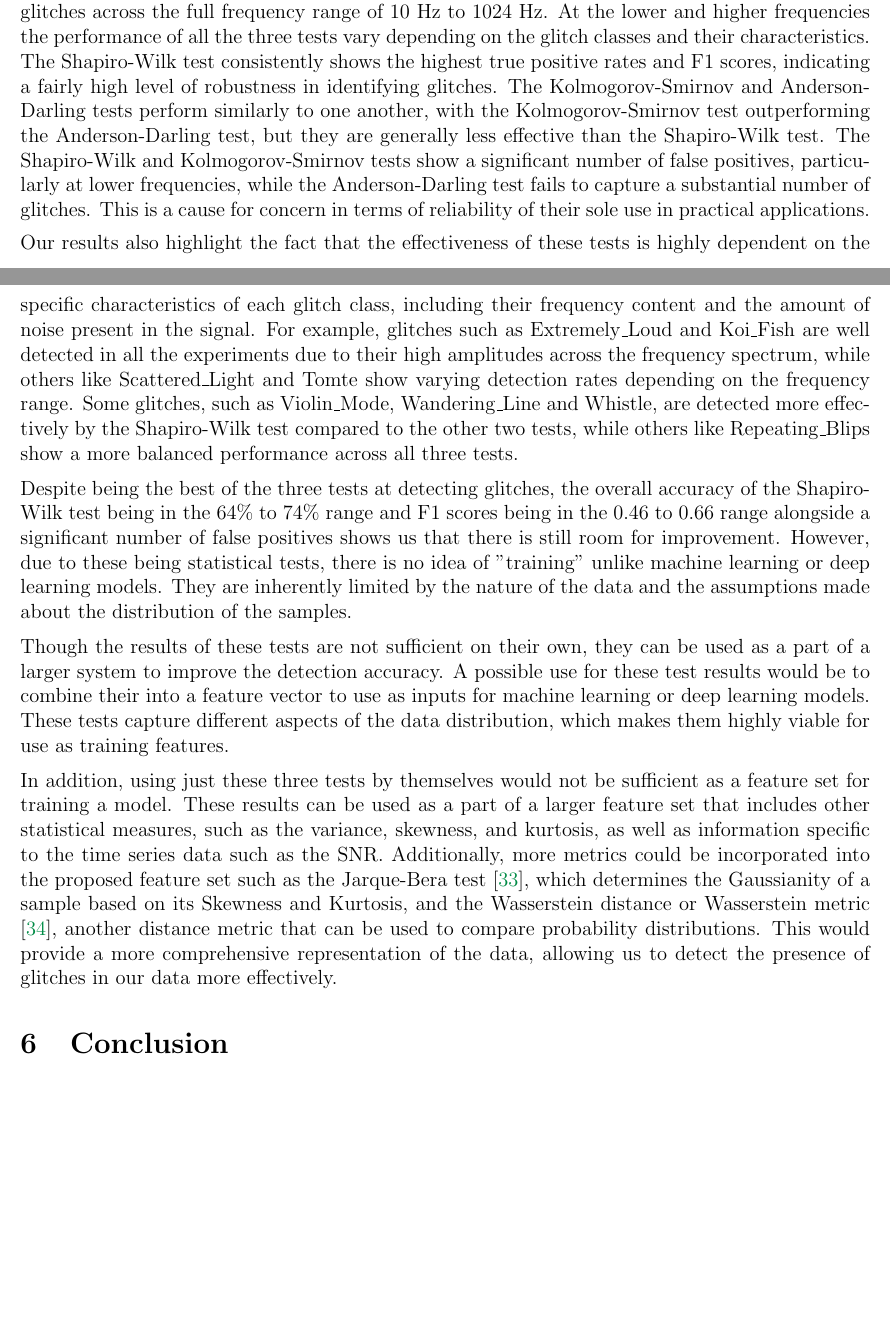
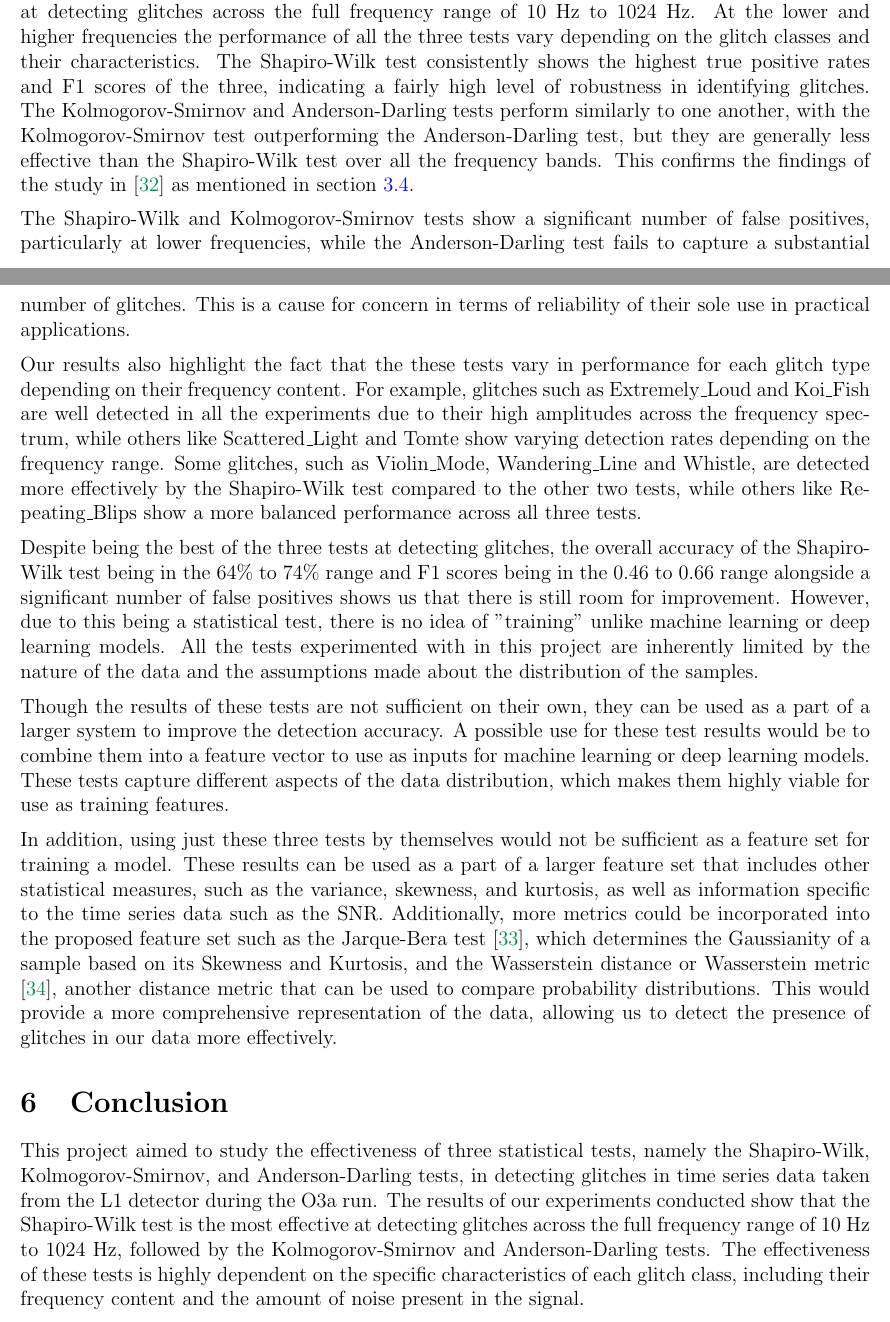
Before and after one commit to ashishmathew0297/gwpy-experiments, a LaTeX document (report/main.tex): two parts of pages 29 and 30 of 33, joined at a grey line, cut so that both start at the same text, the shorter picture padded with empty space. Compiled offline with pdfLaTeX.

Commit message:
Report: Adding content (Discussion and Conclusion)

```diff
--- a/report/main.tex
+++ b/report/main.tex
@@ -1032,26 +1032,30 @@ We now perform the same analysis as before on the time series data with a band p
 \noindent To reiterate upon the criteria for our tests, we have considered the detection of a glitch in the sample to be a positive instance, while the absence of a glitch is considered to be a negative instance. A glitch is considered to be detected if the test returns a p-value less than 0.05, indicating that the sample is non-Gaussian.
 
 \medskip
-\noindent The experiments conducted suggest that the Shapiro-Wilk test is the most effective at detecting glitches across the full frequency range of 10 Hz to 1024 Hz. At the lower and higher frequencies the performance of all the three tests vary depending on the glitch classes and their characteristics. The Shapiro-Wilk test consistently shows the highest true positive rates and F1 scores, indicating a fairly high level of robustness in identifying glitches. The Kolmogorov-Smirnov and Anderson-Darling tests perform similarly to one another, with the Kolmogorov-Smirnov test outperforming the Anderson-Darling test, but they are generally less effective than the Shapiro-Wilk test. The Shapiro-Wilk and Kolmogorov-Smirnov tests show a significant number of false positives, particularly at lower frequencies, while the Anderson-Darling test fails to capture a substantial number of glitches. This is a cause for concern in terms of reliability of their sole use in practical applications.
+\noindent The experiments conducted in this project suggest that the Shapiro-Wilk test is the most effective at detecting glitches across the full frequency range of 10 Hz to 1024 Hz. At the lower and higher frequencies the performance of all the three tests vary depending on the glitch classes and their characteristics. The Shapiro-Wilk test consistently shows the highest true positive rates and F1 scores of the three, indicating a fairly high level of robustness in identifying glitches. The Kolmogorov-Smirnov and Anderson-Darling tests perform similarly to one another, with the Kolmogorov-Smirnov test outperforming the Anderson-Darling test, but they are generally less effective than the Shapiro-Wilk test over all the frequency bands. This confirms the findings of the study in \cite{razali2011power} as mentioned in section \ref{UsingTests}.
 
 \medskip
-\noindent Our results also highlight the fact that the effectiveness of these tests is highly dependent on the specific characteristics of each glitch class, including their frequency content and the amount of noise present in the signal. For example, glitches such as Extremely\_Loud and Koi\_Fish are well detected in all the experiments due to their high amplitudes across the frequency spectrum, while others like Scattered\_Light and Tomte show varying detection rates depending on the frequency range. Some glitches, such as Violin\_Mode, Wandering\_Line and Whistle, are detected more effectively by the Shapiro-Wilk test compared to the other two tests, while others like Repeating\_Blips show a more balanced performance across all three tests.
+\noindent The Shapiro-Wilk and Kolmogorov-Smirnov tests show a significant number of false positives, particularly at lower frequencies, while the Anderson-Darling test fails to capture a substantial number of glitches. This is a cause for concern in terms of reliability of their sole use in practical applications.
 
 \medskip
-\noindent Despite being the best of the three tests at detecting glitches, the overall accuracy of the Shapiro-Wilk test being in the 64\% to 74\% range and F1 scores being in the 0.46 to 0.66 range alongside a significant number of false positives shows us that there is still room for improvement. However, due to these being statistical tests, there is no idea of "training" unlike machine learning or deep learning models. They are inherently limited by the nature of the data and the assumptions made about the distribution of the samples.
+\noindent Our results also highlight the fact that the these tests vary in performance for each glitch type depending on their frequency content. For example, glitches such as Extremely\_Loud and Koi\_Fish are well detected in all the experiments due to their high amplitudes across the frequency spectrum, while others like Scattered\_Light and Tomte show varying detection rates depending on the frequency range. Some glitches, such as Violin\_Mode, Wandering\_Line and Whistle, are detected more effectively by the Shapiro-Wilk test compared to the other two tests, while others like Repeating\_Blips show a more balanced performance across all three tests.
 
 \medskip
-\noindent Though the results of these tests are not sufficient on their own, they can be used as a part of a larger system to improve the detection accuracy. A possible use for these test results would be to combine their into a feature vector to use as inputs for machine learning or deep learning models. These tests capture different aspects of the data distribution, which makes them highly viable for use as training features.
+\noindent Despite being the best of the three tests at detecting glitches, the overall accuracy of the Shapiro-Wilk test being in the 64\% to 74\% range and F1 scores being in the 0.46 to 0.66 range alongside a significant number of false positives shows us that there is still room for improvement. However, due to this being a statistical test, there is no idea of "training" unlike machine learning or deep learning models. All the tests experimented with in this project are inherently limited by the nature of the data and the assumptions made about the distribution of the samples.
+
+\medskip
+\noindent Though the results of these tests are not sufficient on their own, they can be used as a part of a larger system to improve the detection accuracy. A possible use for these test results would be to combine them into a feature vector to use as inputs for machine learning or deep learning models. These tests capture different aspects of the data distribution, which makes them highly viable for use as training features.
 
 \medskip
 \noindent In addition, using just these three tests by themselves would not be sufficient as a feature set for training a model. These results can be used as a part of a larger feature set that includes other statistical measures, such as the variance, skewness, and kurtosis, as well as information specific to the time series data such as the SNR. Additionally, more metrics could be incorporated into the proposed feature set such as the Jarque-Bera test \cite{JarqueBera1987}, which determines the Gaussianity of a sample based on its Skewness and Kurtosis, and the Wasserstein distance or Wasserstein metric \cite{Panaretos_2019}, another distance metric that can be used to compare probability distributions. This would provide a more comprehensive representation of the data, allowing us to detect the presence of glitches in our data more effectively.
+
 
 % \medskip
 % \noindent A concern that could be raised regarding the experiments conducted is the use of the band pass filter and its possible effect on the tests being conducted.
 
 \section{Conclusion}\label{Conclusions}
 
-
+\noindent This project aimed to study the effectiveness of three statistical tests, namely the Shapiro-Wilk, Kolmogorov-Smirnov, and Anderson-Darling tests, in detecting glitches in time series data taken from the L1 detector during the O3a run. The results of our experiments conducted show that the Shapiro-Wilk test is the most effective at detecting glitches across the full frequency range of 10 Hz to 1024 Hz, followed by the Kolmogorov-Smirnov and Anderson-Darling tests. The effectiveness of these tests is highly dependent on the specific characteristics of each glitch class, including their frequency content and the amount of noise present in the signal.
 
 
 % Bibliography
```
Also changed, not shown: report/main.pdf.
